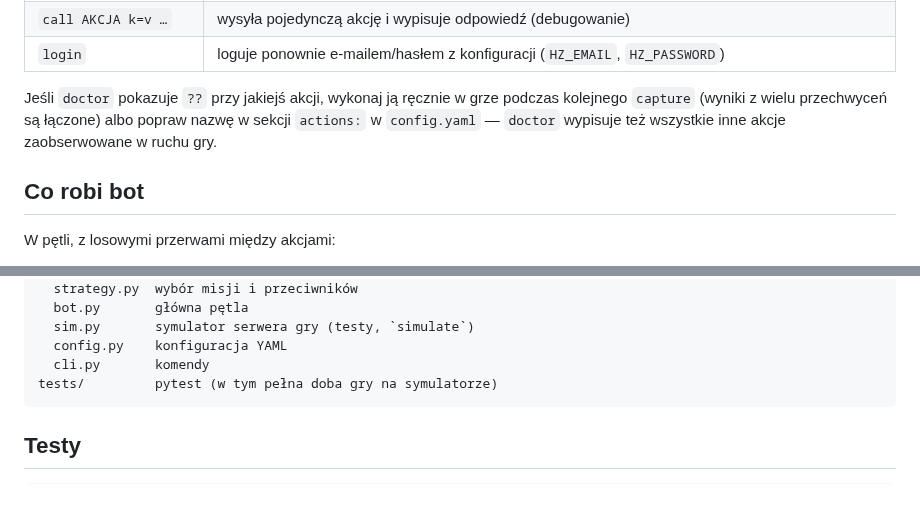
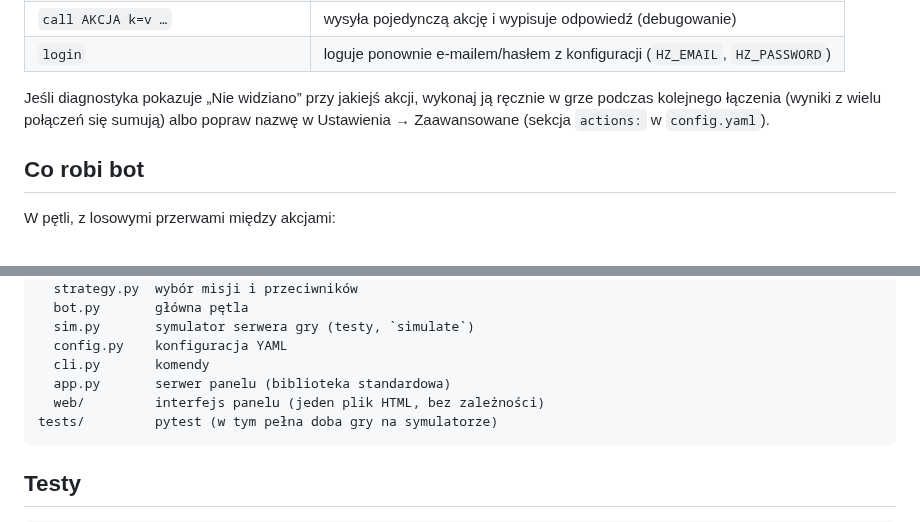
Before and after one commit to forgemarcineksiema-art/hz-bot, a Markdown page: README.md, 2 parts joined by grey strips. GitHub-like rendering; blank space fills up the shorter version.

````diff
--- a/README.md
+++ b/README.md
@@ -59,9 +79,9 @@ Pozostałe komendy:
 | `call AKCJA k=v …` | wysyła pojedynczą akcję i wypisuje odpowiedź (debugowanie) |
 | `login` | loguje ponownie e-mailem/hasłem z konfiguracji (`HZ_EMAIL`, `HZ_PASSWORD`) |
 
-Jeśli `doctor` pokazuje `??` przy jakiejś akcji, wykonaj ją ręcznie w grze podczas kolejnego
-`capture` (wyniki z wielu przechwyceń są łączone) albo popraw nazwę w sekcji `actions:` w
-`config.yaml` — `doctor` wypisuje też wszystkie inne akcje zaobserwowane w ruchu gry.
+Jeśli diagnostyka pokazuje „Nie widziano” przy jakiejś akcji, wykonaj ją ręcznie w grze podczas
+kolejnego łączenia (wyniki z wielu połączeń się sumują) albo popraw nazwę w Ustawienia →
+Zaawansowane (sekcja `actions:` w `config.yaml`).
 
 ## Co robi bot
 
@@ -97,6 +117,8 @@ hzbot/
   sim.py       symulator serwera gry (testy, `simulate`)
   config.py    konfiguracja YAML
   cli.py       komendy
+  app.py       serwer panelu (biblioteka standardowa)
+  web/         interfejs panelu (jeden plik HTML, bez zależności)
 tests/         pytest (w tym pełna doba gry na symulatorze)
 ```
 
````
Also changed, not shown: other parts of README.md (+40 -20 lines), docs/panel.png (added), 13 other files.
